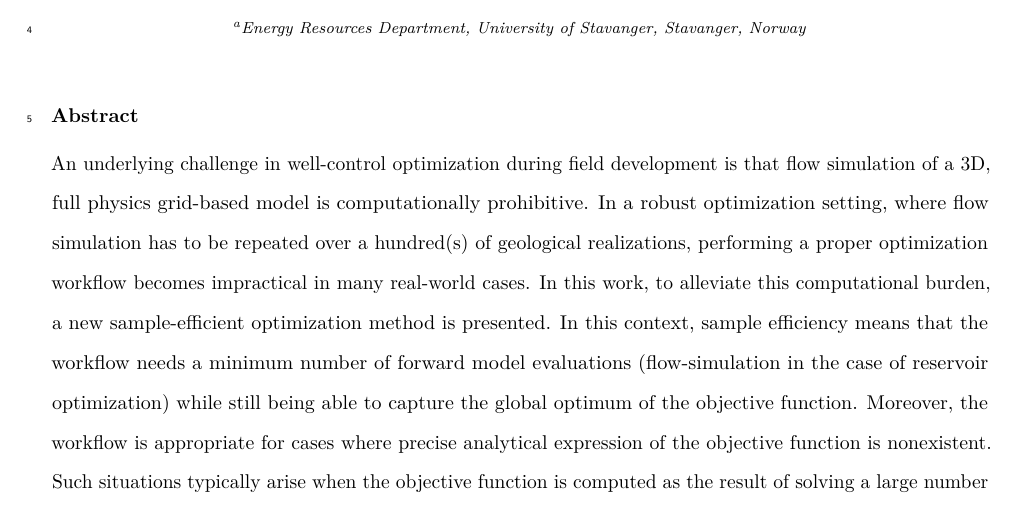
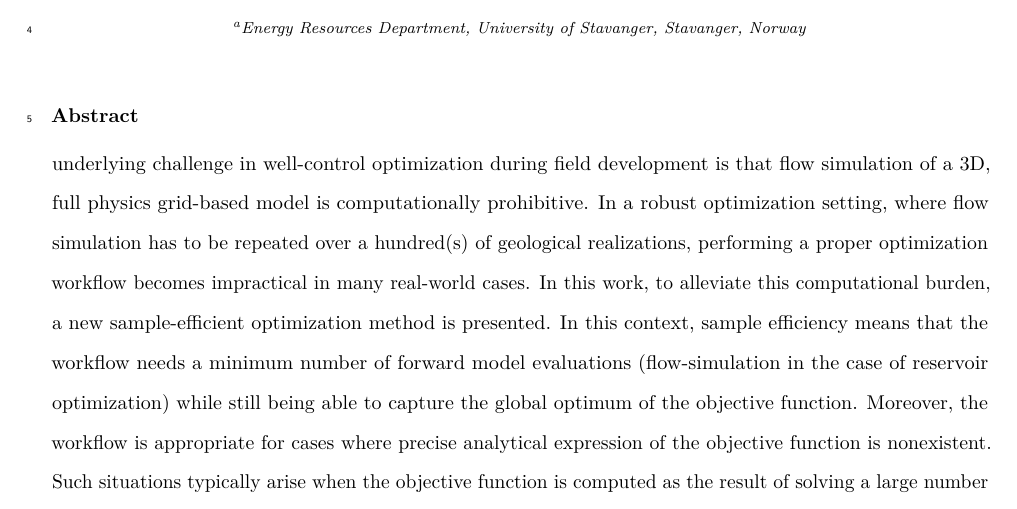
Before and after one commit to Peymankor/Bayesopt_well_control, a LaTeX paper (0_Paper1_main.tex): part of page 1 of 34, cut so that both start at the same text. Compiled offline with pdfLaTeX.

Commit message:
Updates from Overleaf

```diff
--- a/0_Paper1_main.tex
+++ b/0_Paper1_main.tex
@@ -116,7 +116,7 @@
       \cortext[1]{Corresponding Author, peyman.kor@uis.no}
 
   \begin{abstract}
-  \doublespacing An underlying challenge in well-control optimization during field development is that flow simulation of a 3D, full physics grid-based model is computationally prohibitive. In a robust optimization setting, where flow simulation has to be repeated over a hundred(s) of geological realizations, performing a proper optimization workflow becomes impractical in many real-world cases. In this work, to alleviate this computational burden, a new sample-efficient optimization method is presented. In this context, sample efficiency means that the workflow needs a minimum number of forward model evaluations (flow-simulation in the case of reservoir optimization) while still being able to capture the global optimum of the objective function. Moreover, the workflow is appropriate for cases where precise analytical expression of the objective function is nonexistent. Such situations typically arise when the objective function is computed as the result of solving a large number of PDE(s), such as in reservoir-flow simulation. In this workflow, referred to as ``Bayesian Optimization'\,' the objective function for samples of decision variables is first computed using a proper design experiment. Then, a Gaussian Process (GP) is trained to mimic the surface of the objective function as a surrogate model. While balancing the exploration-exploitation dilemma, a new decision variable is queried from the surrogate model and a flow simulation is run for this query point. Later, the output of the flow-simulation is assimilated back to the surrogate model which is updated given the new data point. This process continues sequentially until termination criteria are reached. To validate the workflow and get better insight into the details of optimization steps, we first optimize a 1D problem. Then, the workflow is implemented for a 3D synthetic reservoir model in order to perform robust optimization in a realistic field scenario. Finally, a comparison of the workflow with two other commonly used algorithms in the literature, namely Particle Swarm Intelligence (PSO) and Genetic Algorithm (GA) is performed. The comparison shows that the workflow presented here will reach the same near-optimal solution achieved with GA and PSO, yet reduce computational time of the optimization 5X (times). We conclude that the method presented here significantly speeds up the optimization process leveraging a faster workflow for real-world 3D optimization tasks, potentially reducing CPU times by days or months, yet gives robust results that lead to a near-optimal solution.
+  \doublespacing underlying challenge in well-control optimization during field development is that flow simulation of a 3D, full physics grid-based model is computationally prohibitive. In a robust optimization setting, where flow simulation has to be repeated over a hundred(s) of geological realizations, performing a proper optimization workflow becomes impractical in many real-world cases. In this work, to alleviate this computational burden, a new sample-efficient optimization method is presented. In this context, sample efficiency means that the workflow needs a minimum number of forward model evaluations (flow-simulation in the case of reservoir optimization) while still being able to capture the global optimum of the objective function. Moreover, the workflow is appropriate for cases where precise analytical expression of the objective function is nonexistent. Such situations typically arise when the objective function is computed as the result of solving a large number of PDE(s), such as in reservoir-flow simulation. In this workflow, referred to as ``Bayesian Optimization'\,' the objective function for samples of decision variables is first computed using a proper design experiment. Then, a Gaussian Process (GP) is trained to mimic the surface of the objective function as a surrogate model. While balancing the exploration-exploitation dilemma, a new decision variable is queried from the surrogate model and a flow simulation is run for this query point. Later, the output of the flow-simulation is assimilated back to the surrogate model which is updated given the new data point. This process continues sequentially until termination criteria are reached. To validate the workflow and get better insight into the details of optimization steps, we first optimize a 1D problem. Then, the workflow is implemented for a 3D synthetic reservoir model in order to perform robust optimization in a realistic field scenario. Finally, a comparison of the workflow with two other commonly used algorithms in the literature, namely Particle Swarm Intelligence (PSO) and Genetic Algorithm (GA) is performed. The comparison shows that the workflow presented here will reach the same near-optimal solution achieved with GA and PSO, yet reduce computational time of the optimization 5X (times). We conclude that the method presented here significantly speeds up the optimization process leveraging a faster workflow for real-world 3D optimization tasks, potentially reducing CPU times by days or months, yet gives robust results that lead to a near-optimal solution.
   \end{abstract}
    \begin{keyword} Optimization, Gaussian Process, Probabilistic Modeling, Bayesian\end{keyword}
  \end{frontmatter}
```
